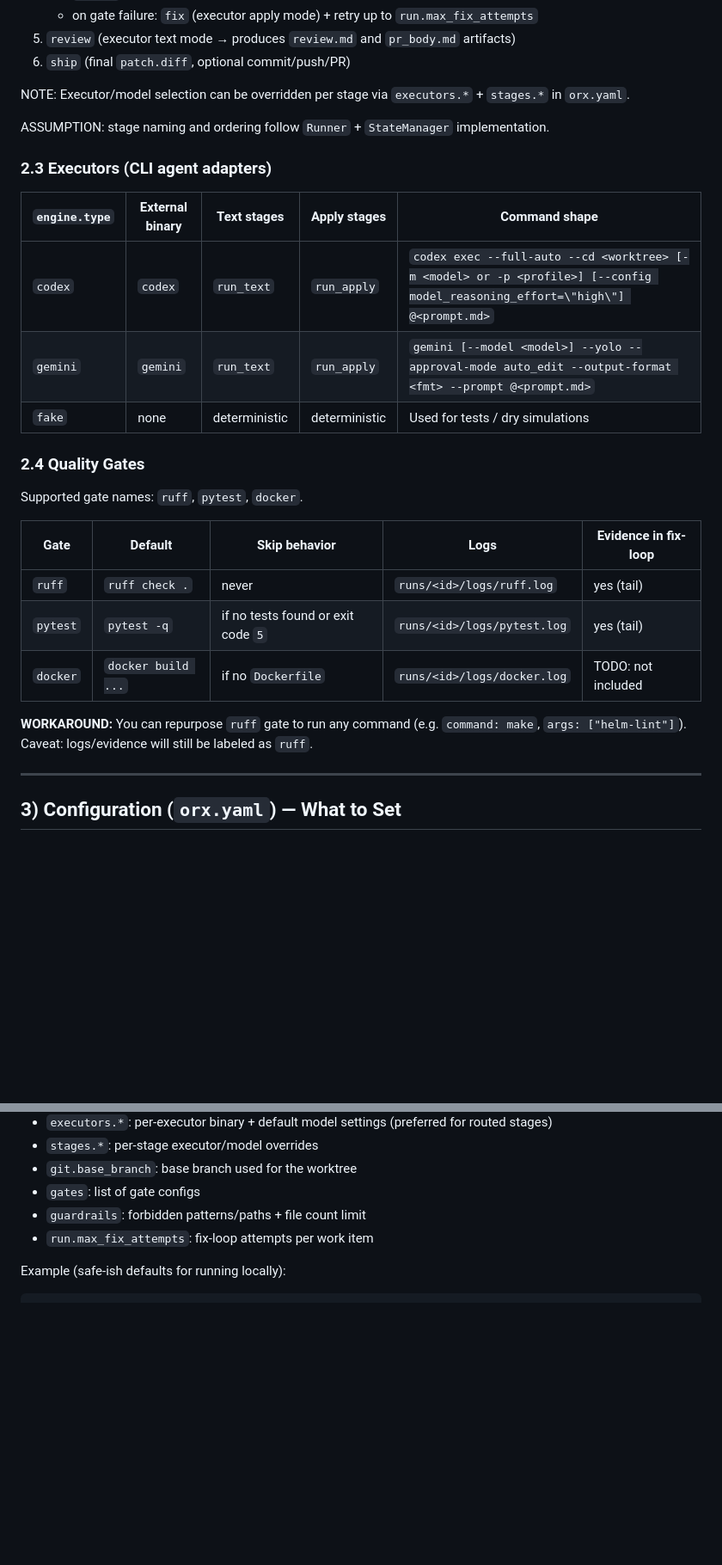
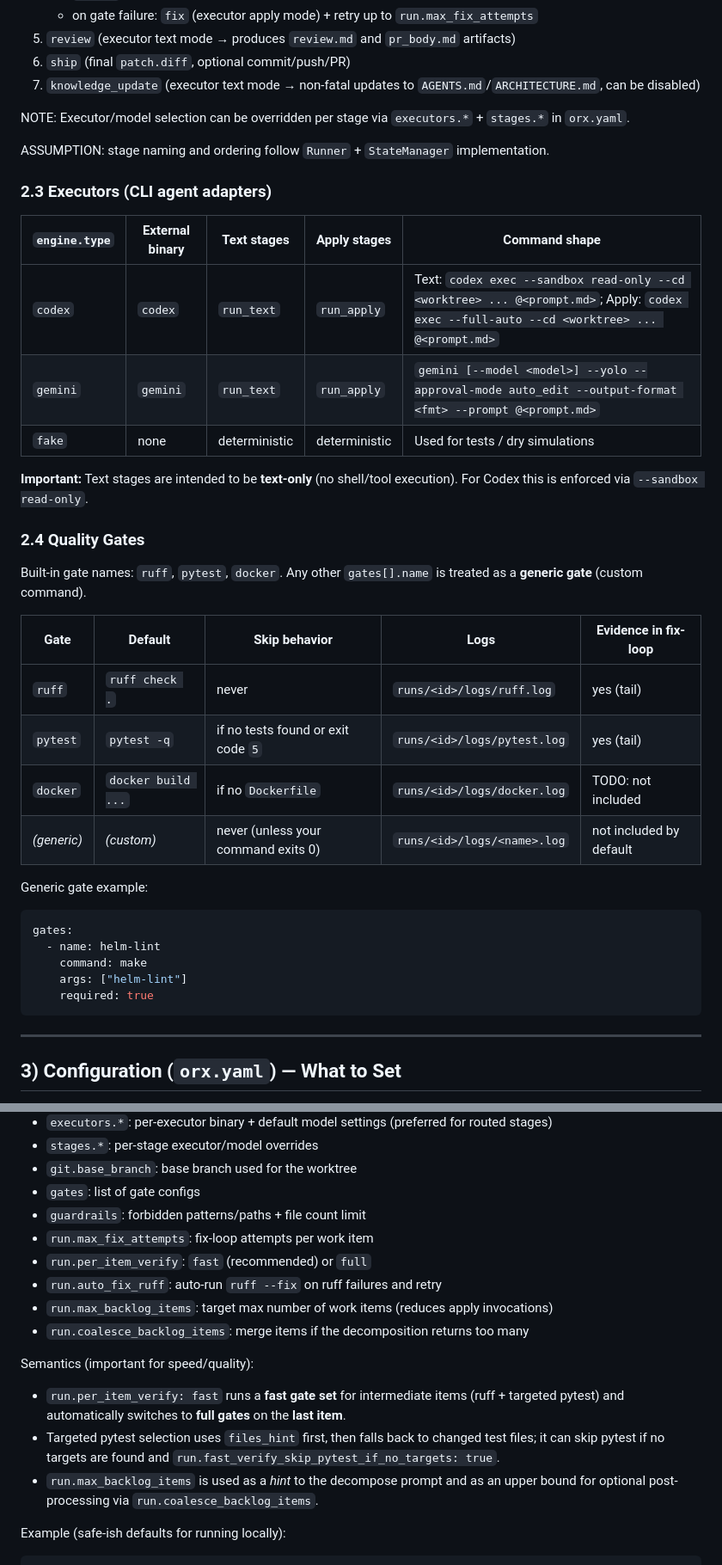
Before and after one commit to VaitaR/local-cli-orchestrator, a Markdown page: SKILSS.md, 2 parts joined by grey strips. Shown at 86% size. Drawn GitHub-style; blank space fills up the shorter version.

Commit message:
docs: update agent contract for orx

````diff
--- a/SKILSS.md
+++ b/SKILSS.md
@@ -51,6 +52,7 @@
    - on gate failure: `fix` (executor apply mode) + retry up to `run.max_fix_attempts`
 5. `review` (executor text mode → produces `review.md` and `pr_body.md` artifacts)
 6. `ship` (final `patch.diff`, optional commit/push/PR)
+7. `knowledge_update` (executor text mode → non-fatal updates to `AGENTS.md`/`ARCHITECTURE.md`, can be disabled)
 
 NOTE: Executor/model selection can be overridden per stage via `executors.*` + `stages.*` in `orx.yaml`.
 
@@ -60,21 +62,32 @@ ASSUMPTION: stage naming and ordering follow `Runner` + `StateManager` implement
 
 | `engine.type` | External binary | Text stages | Apply stages | Command shape |
 |---|---|---|---|---|
-| `codex` | `codex` | `run_text` | `run_apply` | `codex exec --full-auto --cd <worktree> [-m <model> or -p <profile>] [--config model_reasoning_effort=\"high\"] @<prompt.md>` |
+| `codex` | `codex` | `run_text` | `run_apply` | Text: `codex exec --sandbox read-only --cd <worktree> ... @<prompt.md>`; Apply: `codex exec --full-auto --cd <worktree> ... @<prompt.md>` |
 | `gemini` | `gemini` | `run_text` | `run_apply` | `gemini [--model <model>] --yolo --approval-mode auto_edit --output-format <fmt> --prompt @<prompt.md>` |
 | `fake` | none | deterministic | deterministic | Used for tests / dry simulations |
 
+**Important:** Text stages are intended to be **text-only** (no shell/tool execution). For Codex this is enforced via `--sandbox read-only`.
+
 ### 2.4 Quality Gates
 
-Supported gate names: `ruff`, `pytest`, `docker`.
+Built-in gate names: `ruff`, `pytest`, `docker`. Any other `gates[].name` is treated as a **generic gate** (custom command).
 
 | Gate | Default | Skip behavior | Logs | Evidence in fix-loop |
 |---|---|---|---|---|
 | `ruff` | `ruff check .` | never | `runs/<id>/logs/ruff.log` | yes (tail) |
 | `pytest` | `pytest -q` | if no tests found or exit code `5` | `runs/<id>/logs/pytest.log` | yes (tail) |
 | `docker` | `docker build ...` | if no `Dockerfile` | `runs/<id>/logs/docker.log` | TODO: not included |
+| *(generic)* | *(custom)* | never (unless your command exits 0) | `runs/<id>/logs/<name>.log` | not included by default |
 
-**WORKAROUND:** You can repurpose `ruff` gate to run any command (e.g. `command: make`, `args: ["helm-lint"]`). Caveat: logs/evidence will still be labeled as `ruff`.
+Generic gate example:
+
+```yaml
+gates:
+  - name: helm-lint
+    command: make
+    args: ["helm-lint"]
+    required: true
+```
 
 ---
 
@@ -91,6 +104,15 @@ Minimal practical fields:
 - `gates`: list of gate configs
 - `guardrails`: forbidden patterns/paths + file count limit
 - `run.max_fix_attempts`: fix-loop attempts per work item
+- `run.per_item_verify`: `fast` (recommended) or `full`
+- `run.auto_fix_ruff`: auto-run `ruff --fix` on ruff failures and retry
+- `run.max_backlog_items`: target max number of work items (reduces apply invocations)
+- `run.coalesce_backlog_items`: merge items if the decomposition returns too many
+
+Semantics (important for speed/quality):
+- `run.per_item_verify: fast` runs a **fast gate set** for intermediate items (ruff + targeted pytest) and automatically switches to **full gates** on the **last item**.
+- Targeted pytest selection uses `files_hint` first, then falls back to changed test files; it can skip pytest if no targets are found and `run.fast_verify_skip_pytest_if_no_targets: true`.
+- `run.max_backlog_items` is used as a *hint* to the decompose prompt and as an upper bound for optional post-processing via `run.coalesce_backlog_items`.
 
 Example (safe-ish defaults for running locally):
 
````
Also changed, not shown: other parts of SKILSS.md (+15 -2 lines).
